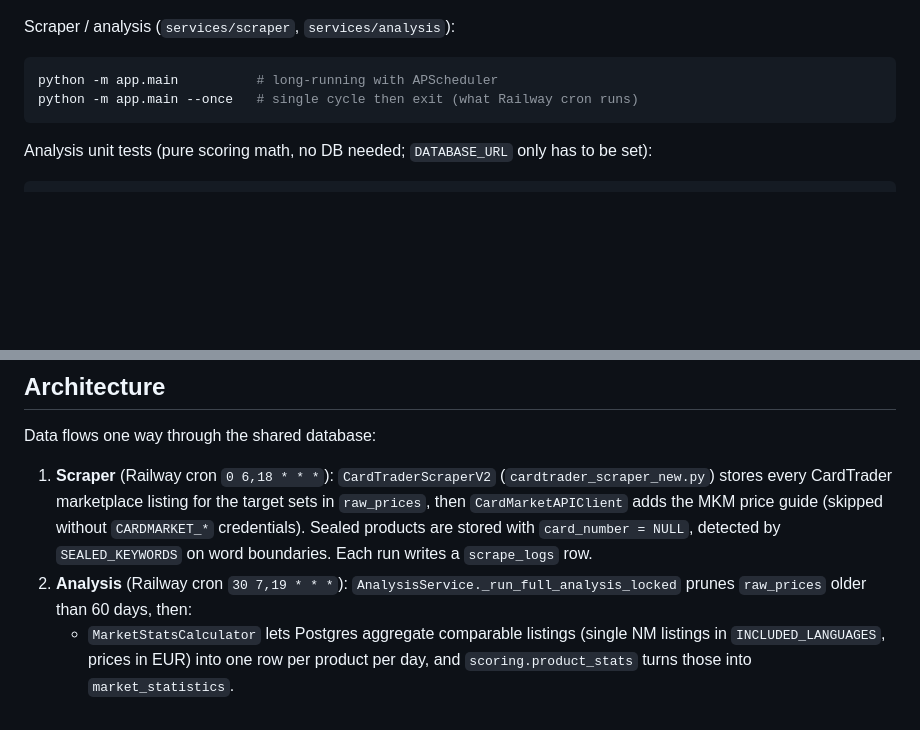
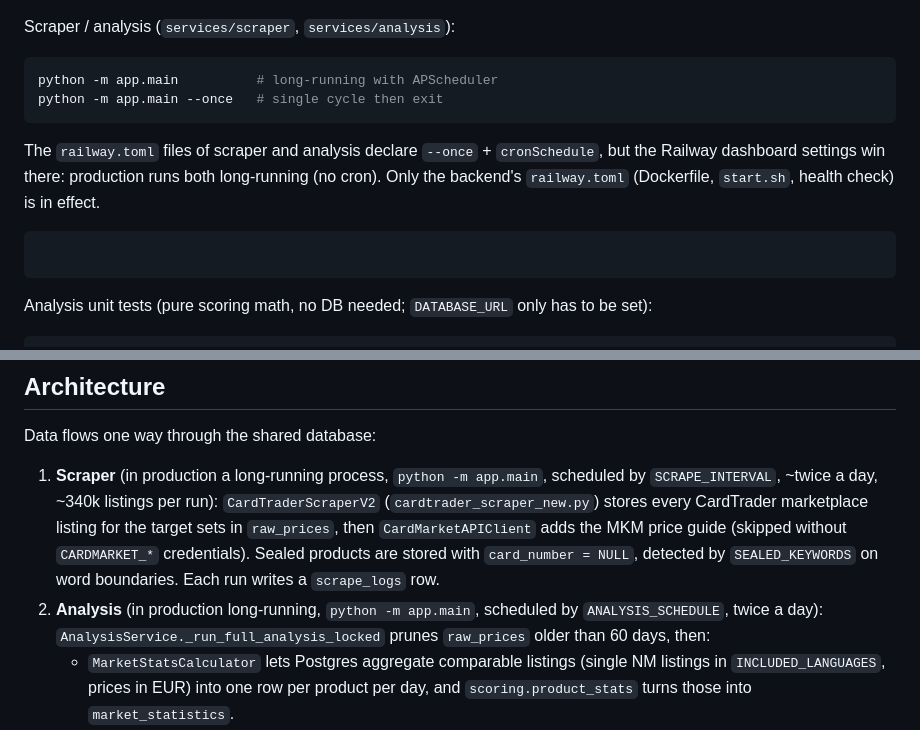
Before and after one commit to dirkpokemon/pokemon-market-intel, a Markdown page: CLAUDE.md, 2 parts joined by grey strips. Drawn GitHub-style; blank space fills up the shorter version.

Commit message:
docs(CLAUDE.md): scraper/analysis run long-running in production, not as cron
Co-Authored-By: Claude Opus 5.5 <noreply@anthropic.com>
Claude-Session: https://claude.ai/code/session_01V42c4B7Jxj1cWe3Jc86g1S

````diff
--- a/CLAUDE.md
+++ b/CLAUDE.md
@@ -30,7 +30,12 @@ alembic revision -m "description"             # write migrations idempotently (I
 Scraper / analysis (`services/scraper`, `services/analysis`):
 ```bash
 python -m app.main          # long-running with APScheduler
-python -m app.main --once   # single cycle then exit (what Railway cron runs)
+python -m app.main --once   # single cycle then exit
+```
+
+The `railway.toml` files of scraper and analysis declare `--once` + `cronSchedule`, but the Railway dashboard settings win there: production runs both long-running (no cron). Only the backend's `railway.toml` (Dockerfile, `start.sh`, health check) is in effect.
+
+```bash
 ```
 
 Analysis unit tests (pure scoring math, no DB needed; `DATABASE_URL` only has to be set):
@@ -48,8 +53,8 @@ There are no backend/scraper/frontend test suites; verify frontend changes with
 
 Data flows one way through the shared database:
 
-1. **Scraper** (Railway cron `0 6,18 * * *`): `CardTraderScraperV2` (`cardtrader_scraper_new.py`) stores every CardTrader marketplace listing for the target sets in `raw_prices`, then `CardMarketAPIClient` adds the MKM price guide (skipped without `CARDMARKET_*` credentials). Sealed products are stored with `card_number = NULL`, detected by `SEALED_KEYWORDS` on word boundaries. Each run writes a `scrape_logs` row.
-2. **Analysis** (Railway cron `30 7,19 * * *`): `AnalysisService._run_full_analysis_locked` prunes `raw_prices` older than 60 days, then:
+1. **Scraper** (in production a long-running process, `python -m app.main`, scheduled by `SCRAPE_INTERVAL`, ~twice a day, ~340k listings per run): `CardTraderScraperV2` (`cardtrader_scraper_new.py`) stores every CardTrader marketplace listing for the target sets in `raw_prices`, then `CardMarketAPIClient` adds the MKM price guide (skipped without `CARDMARKET_*` credentials). Sealed products are stored with `card_number = NULL`, detected by `SEALED_KEYWORDS` on word boundaries. Each run writes a `scrape_logs` row.
+2. **Analysis** (in production long-running, `python -m app.main`, scheduled by `ANALYSIS_SCHEDULE`, twice a day): `AnalysisService._run_full_analysis_locked` prunes `raw_prices` older than 60 days, then:
    - `MarketStatsCalculator` lets Postgres aggregate comparable listings (single NM listings in `INCLUDED_LANGUAGES`, prices in EUR) into one row per product per day, and `scoring.product_stats` turns those into `market_statistics`.
    - `DealScoreCalculator` → `deal_scores`. A deal is the cheapest listing on the latest day vs. the product's usual floor (median of the daily cheapest listing). `avg_price_*` columns hold medians, not means.
    - Both tables are fully replaced in one transaction per run.
````
